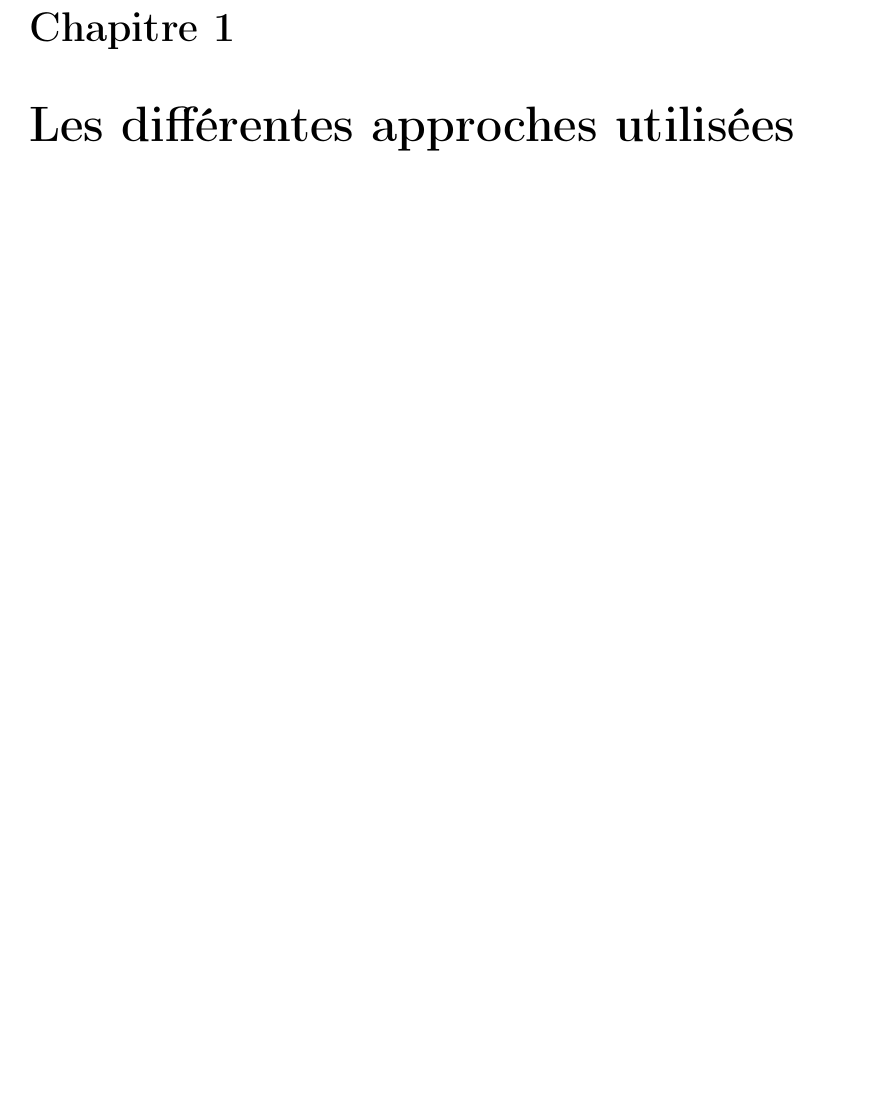
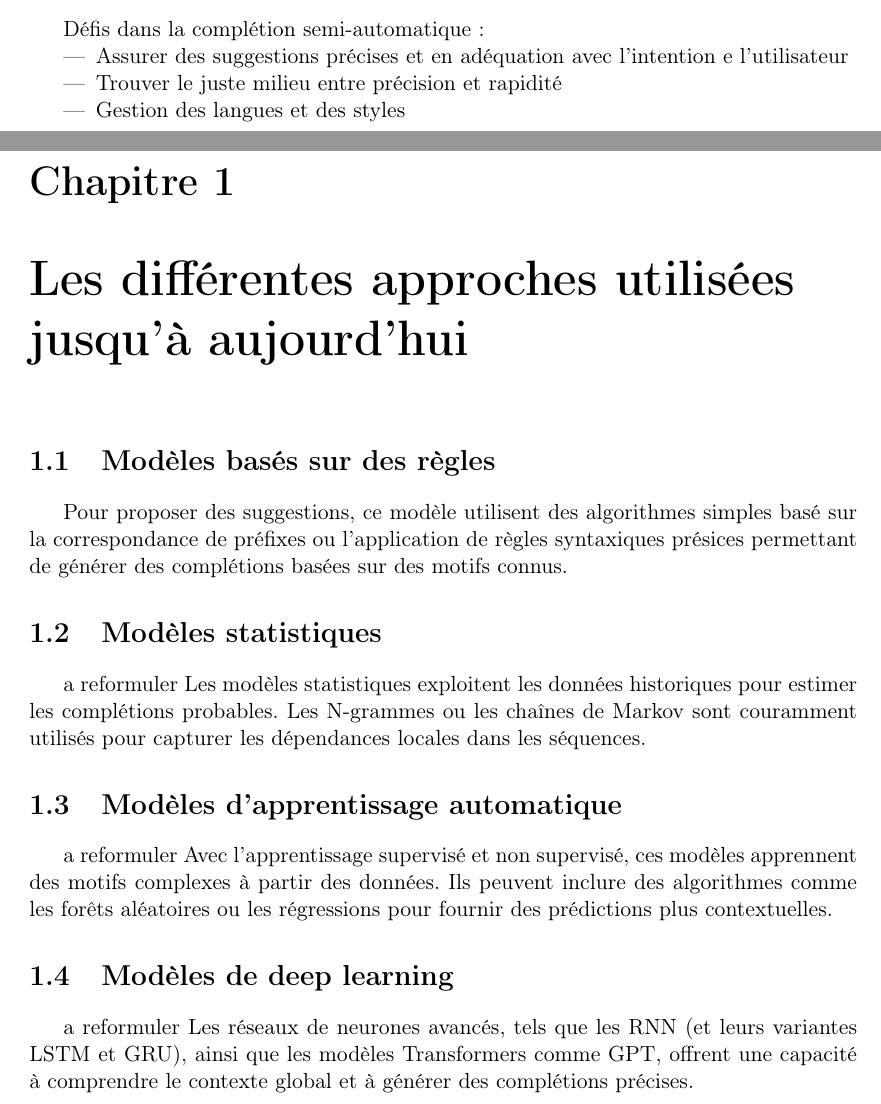
Before and after one commit to Elouan1411/completion-auto, a LaTeX document (docs/report.tex): part of page 4 of 9 before the commit and two parts of pages 3 and 4 of 9 after it, the two joined at a grey line, cut at the place of the change, the shorter picture padded with empty space. Compiled offline with pdfLaTeX.

Commit message:
relecture

```diff
--- a/docs/report.tex
+++ b/docs/report.tex
@@ -54,7 +54,30 @@
 \chapter*{Introduction} % * pour ne pas avoir de numéro de chapitre
 \addcontentsline{toc}{chapter}{Introduction}
 
-\chapter{Les différentes approches utilisées}
+Défis dans la complétion semi-automatique :
+\begin{itemize}
+    \item Assurer des suggestions précises et en adéquation avec l'intention e l'utilisateur
+    \item Trouver le juste milieu entre précision et rapidité
+    \item Gestion des langues et des styles
+\end{itemize}
+
+
+\chapter{Les différentes approches utilisées jusqu'à aujourd'hui}
+\section{Modèles basés sur des règles}
+Pour proposer des suggestions, ce modèle utilisent des algorithmes simples basé sur la correspondance de préfixes ou l'application de règles syntaxiques présices permettant de générer des complétions basées sur des motifs connus.
+
+\section{Modèles statistiques}
+a reformuler
+Les modèles statistiques exploitent les données historiques pour estimer les complétions probables. Les N-grammes ou les chaînes de Markov sont couramment utilisés pour capturer les dépendances locales dans les séquences.
+
+\section{Modèles d’apprentissage automatique}
+a reformuler
+Avec l’apprentissage supervisé et non supervisé, ces modèles apprennent des motifs complexes à partir des données. Ils peuvent inclure des algorithmes comme les forêts aléatoires ou les régressions pour fournir des prédictions plus contextuelles.
+
+\section{Modèles de deep learning}
+a reformuler
+Les réseaux de neurones avancés, tels que les RNN (et leurs variantes LSTM et GRU), ainsi que les modèles Transformers comme GPT, offrent une capacité à comprendre le contexte global et à générer des complétions précises.
+
 
 \chapter{Les algorythmes de calcul de distance}
 
```
Also changed, not shown: docs/bin/report.pdf, 4 other files.
